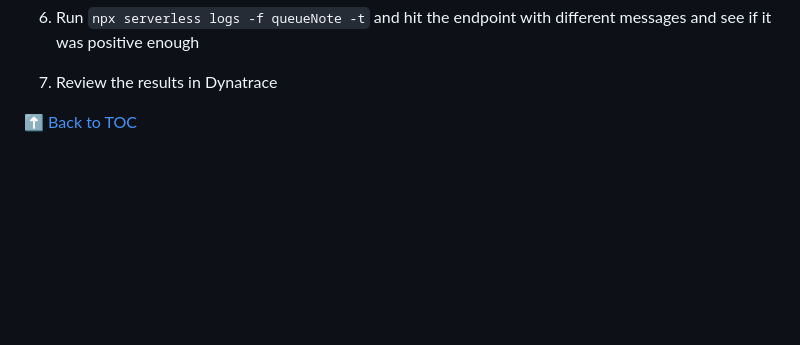
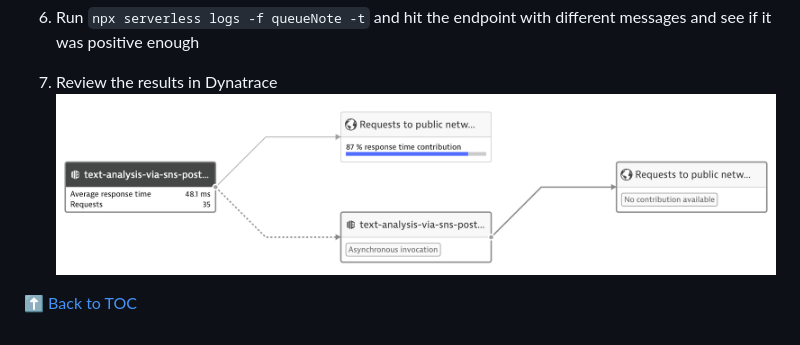
Before and after one commit to Dynatrace/serverless-hotday-2019, a Markdown page: labs/lab6/README.md, the part around the change. Drawn GitHub-style; pictures changed too: assets/sns-stitched.png (added); blank space fills up the shorter version.

```diff
--- a/labs/lab6/README.md
+++ b/labs/lab6/README.md
@@ -57,5 +57,6 @@ to connect the lambda functions as we would lose context when we go througfh SNS
    messages and see if it was positive enough
 
 8. Review the results in Dynatrace
+   ![SNS Stitched](/assets/sns-stitched.png)
 
 :arrow_up: [Back to TOC](/README.md)
```
Also changed, not shown: README.md (+1 -1 lines), labs/lab7/README.md (added, +76 -0 lines), assets/request-attributes.png (added), assets/sentiment_request.png (added).
